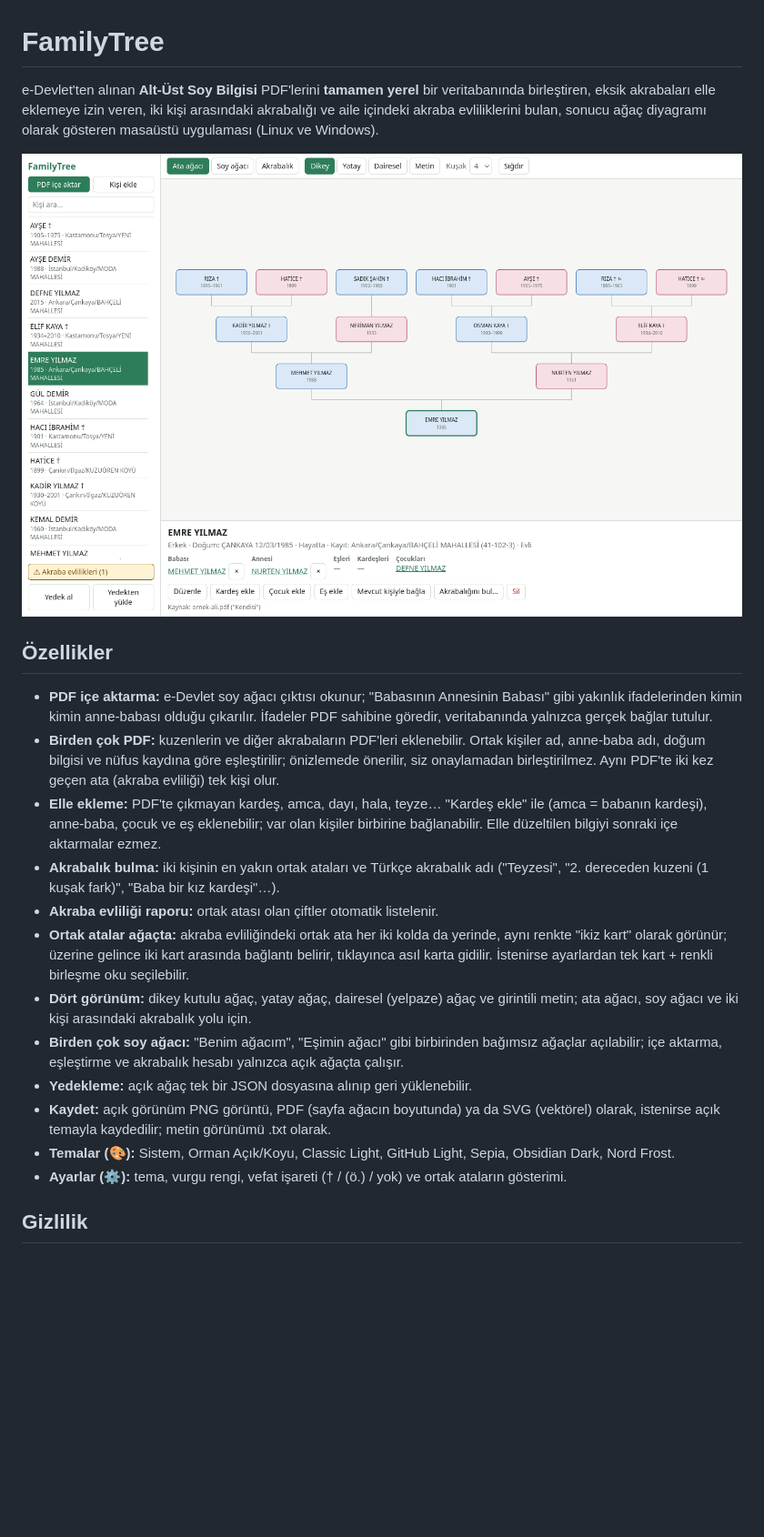
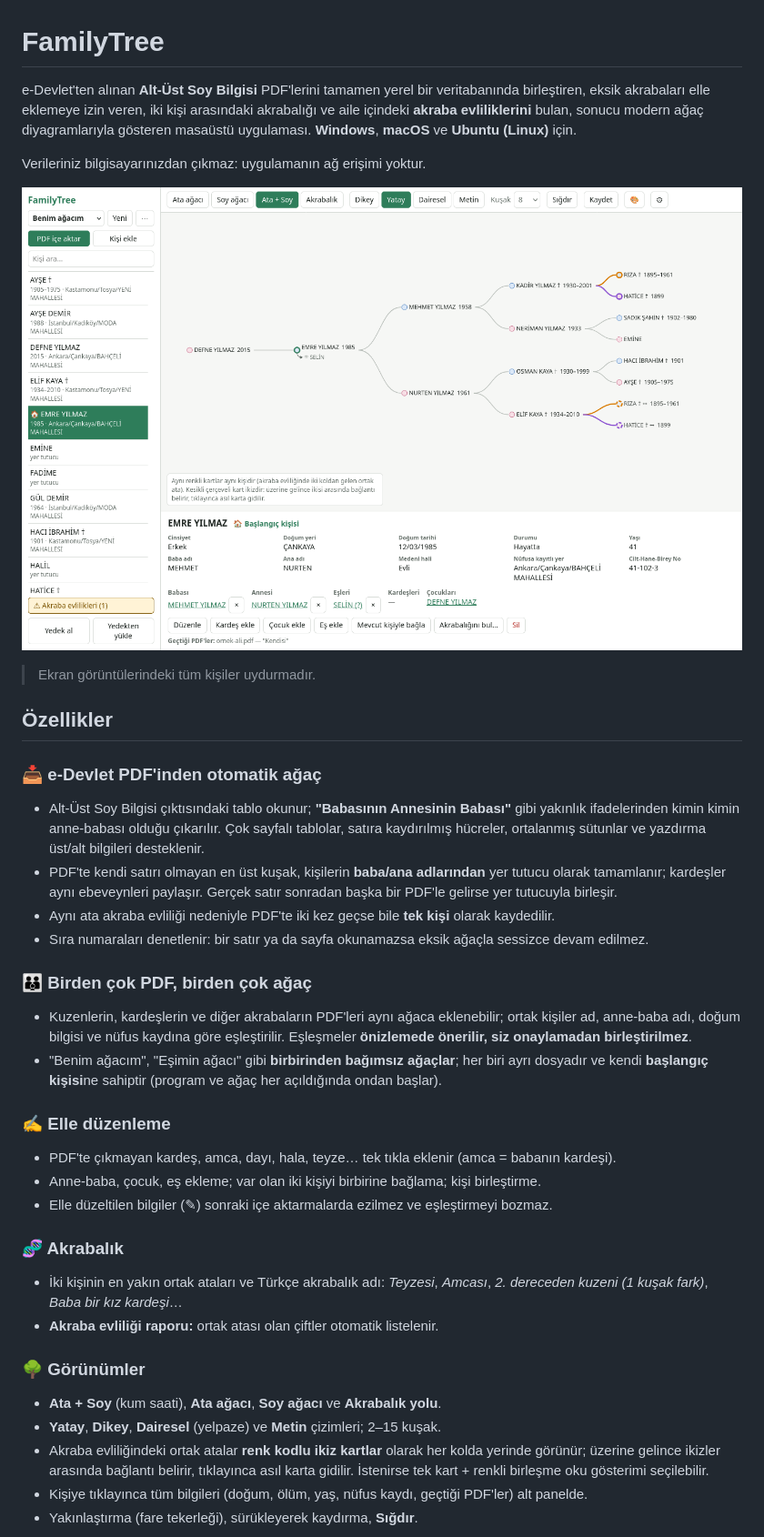
Before and after one commit to cafercan/FamilyTree, a Markdown page: README.md, the part around one of its changes. Shown at 91% size. Rendered like a GitHub page; pictures changed too: docs/screenshot.png; blank space fills up the shorter version.

```diff
--- a/README.md
+++ b/README.md
@@ -1,39 +1,54 @@
 # FamilyTree
 
-e-Devlet'ten alınan **Alt-Üst Soy Bilgisi** PDF'lerini **tamamen yerel** bir veritabanında
+e-Devlet'ten alınan **Alt-Üst Soy Bilgisi** PDF'lerini tamamen yerel bir veritabanında
 birleştiren, eksik akrabaları elle eklemeye izin veren, iki kişi arasındaki akrabalığı ve aile
-içindeki akraba evliliklerini bulan, sonucu ağaç diyagramı olarak gösteren masaüstü uygulaması
-(Linux ve Windows).
+içindeki **akraba evliliklerini** bulan, sonucu modern ağaç diyagramlarıyla gösteren masaüstü
+uygulaması. **Windows**, **macOS** ve **Ubuntu (Linux)** için.
 
-![FamilyTree ekran görüntüsü (uydurma örnek verilerle)](docs/screenshot.png)
+Verileriniz bilgisayarınızdan çıkmaz: uygulamanın ağ erişimi yoktur.
+
+<p align="center">
+  <img src="docs/screenshot.png" alt="FamilyTree — Ata + Soy görünümü (uydurma örnek verilerle)" width="900">
+</p>
+
+> Ekran görüntülerindeki tüm kişiler uydurmadır.
 
 ## Özellikler
 
-- **PDF içe aktarma:** e-Devlet soy ağacı çıktısı okunur; "Babasının Annesinin Babası" gibi
-  yakınlık ifadelerinden kimin kimin anne-babası olduğu çıkarılır. İfadeler PDF sahibine
-  göredir, veritabanında yalnızca gerçek bağlar tutulur.
-- **Birden çok PDF:** kuzenlerin ve diğer akrabaların PDF'leri eklenebilir. Ortak kişiler ad,
-  anne-baba adı, doğum bilgisi ve nüfus kaydına göre eşleştirilir; önizlemede önerilir, siz
-  onaylamadan birleştirilmez. Aynı PDF'te iki kez geçen ata (akraba evliliği) tek kişi olur.
-- **Elle ekleme:** PDF'te çıkmayan kardeş, amca, dayı, hala, teyze… "Kardeş ekle" ile (amca =
-  babanın kardeşi), anne-baba, çocuk ve eş eklenebilir; var olan kişiler birbirine bağlanabilir.
-  Elle düzeltilen bilgiyi sonraki içe aktarmalar ezmez.
-- **Akrabalık bulma:** iki kişinin en yakın ortak ataları ve Türkçe akrabalık adı
-  ("Teyzesi", "2. dereceden kuzeni (1 kuşak fark)", "Baba bir kız kardeşi"…).
+### 📥 e-Devlet PDF'inden otomatik ağaç
+- Alt-Üst Soy Bilgisi çıktısındaki tablo okunur; **"Babasının Annesinin Babası"** gibi yakınlık
+  ifadelerinden kimin kimin anne-babası olduğu çıkarılır. Çok sayfalı tablolar, satıra
+  kaydırılmış hücreler, ortalanmış sütunlar ve yazdırma üst/alt bilgileri desteklenir.
+- PDF'te kendi satırı olmayan en üst kuşak, kişilerin **baba/ana adlarından** yer tutucu olarak
+  tamamlanır; kardeşler aynı ebeveynleri paylaşır. Gerçek satır sonradan başka bir PDF'le gelirse
+  yer tutucuyla birleşir.
+- Aynı ata akraba evliliği nedeniyle PDF'te iki kez geçse bile **tek kişi** olarak kaydedilir.
+- Sıra numaraları denetlenir: bir satır ya da sayfa okunamazsa eksik ağaçla sessizce devam
+  edilmez.
+
+### 👪 Birden çok PDF, birden çok ağaç
+- Kuzenlerin, kardeşlerin ve diğer akrabaların PDF'leri aynı ağaca eklenebilir; ortak kişiler ad,
+  anne-baba adı, doğum bilgisi ve nüfus kaydına göre eşleştirilir. Eşleşmeler **önizlemede
+  önerilir, siz onaylamadan birleştirilmez**.
+- "Benim ağacım", "Eşimin ağacı" gibi **birbirinden bağımsız ağaçlar**; her biri ayrı dosyadır
+  ve kendi **başlangıç kişisi**ne sahiptir (program ve ağaç her açıldığında ondan başlar).
+
+### ✍️ Elle düzenleme
+- PDF'te çıkmayan kardeş, amca, dayı, hala, teyze… tek tıkla eklenir (amca = babanın kardeşi).
+- Anne-baba, çocuk, eş ekleme; var olan iki kişiyi birbirine bağlama; kişi birleştirme.
+- Elle düzeltilen bilgiler (✎) sonraki içe aktarmalarda ezilmez ve eşleştirmeyi bozmaz.
+
+### 🧬 Akrabalık
+- İki kişinin en yakın ortak ataları ve Türkçe akrabalık adı: *Teyzesi*, *Amcası*,
+  *2. dereceden kuzeni (1 kuşak fark)*, *Baba bir kız kardeşi*…
 - **Akraba evliliği raporu:** ortak atası olan çiftler otomatik listelenir.
-- **Ortak atalar ağaçta:** akraba evliliğindeki ortak ata her iki kolda da yerinde, aynı renkte
-  "ikiz kart" olarak görünür; üzerine gelince iki kart arasında bağlantı belirir, tıklayınca
-  asıl karta gidilir. İstenirse ayarlardan tek kart + renkli birleşme oku seçilebilir.
-- **Dört görünüm:** dikey kutulu ağaç, yatay ağaç, dairesel (yelpaze) ağaç ve girintili metin;
-  ata ağacı, soy ağacı ve iki kişi arasındaki akrabalık yolu için.
-- **Birden çok soy ağacı:** "Benim ağacım", "Eşimin ağacı" gibi birbirinden bağımsız ağaçlar
-  açılabilir; içe aktarma, eşleştirme ve akrabalık hesabı yalnızca açık ağaçta çalışır.
-- **Yedekleme:** açık ağaç tek bir JSON dosyasına alınıp geri yüklenebilir.
-- **Kaydet:** açık görünüm PNG görüntü, PDF (sayfa ağacın boyutunda) ya da SVG (vektörel)
-  olarak, istenirse açık temayla kaydedilir; metin görünümü .txt olarak.
-- **Temalar (🎨):** Sistem, Orman Açık/Koyu, Classic Light, GitHub Light, Sepia, Obsidian Dark,
-  Nord Frost.
-- **Ayarlar (⚙):** tema, vurgu rengi, vefat işareti († / (ö.) / yok) ve ortak ataların gösterimi.
 
-## Gizlilik
+### 🌳 Görünümler
+- **Ata + Soy** (kum saati), **Ata ağacı**, **Soy ağacı** ve **Akrabalık yolu**.
+- **Yatay**, **Dikey**, **Dairesel** (yelpaze) ve **Metin** çizimleri; 2–15 kuşak.
+- Akraba evliliğindeki ortak atalar **renk kodlu ikiz kartlar** olarak her kolda yerinde
+  görünür; üzerine gelince ikizler arasında bağlantı belirir, tıklayınca asıl karta gidilir.
+  İstenirse tek kart + renkli birleşme oku gösterimi seçilebilir.
+- Kişiye tıklayınca tüm bilgileri (doğum, ölüm, yaş, nüfus kaydı, geçtiği PDF'ler) alt panelde.
+- Yakınlaştırma (fare tekerleği), sürükleyerek kaydırma, **Sığdır**.
 
```
Also changed, not shown: other parts of README.md (+138 -22 lines), docs/ekran-koyu-tema.png (added), docs/ekran-ortak-ata.png (added), 13 other files.
